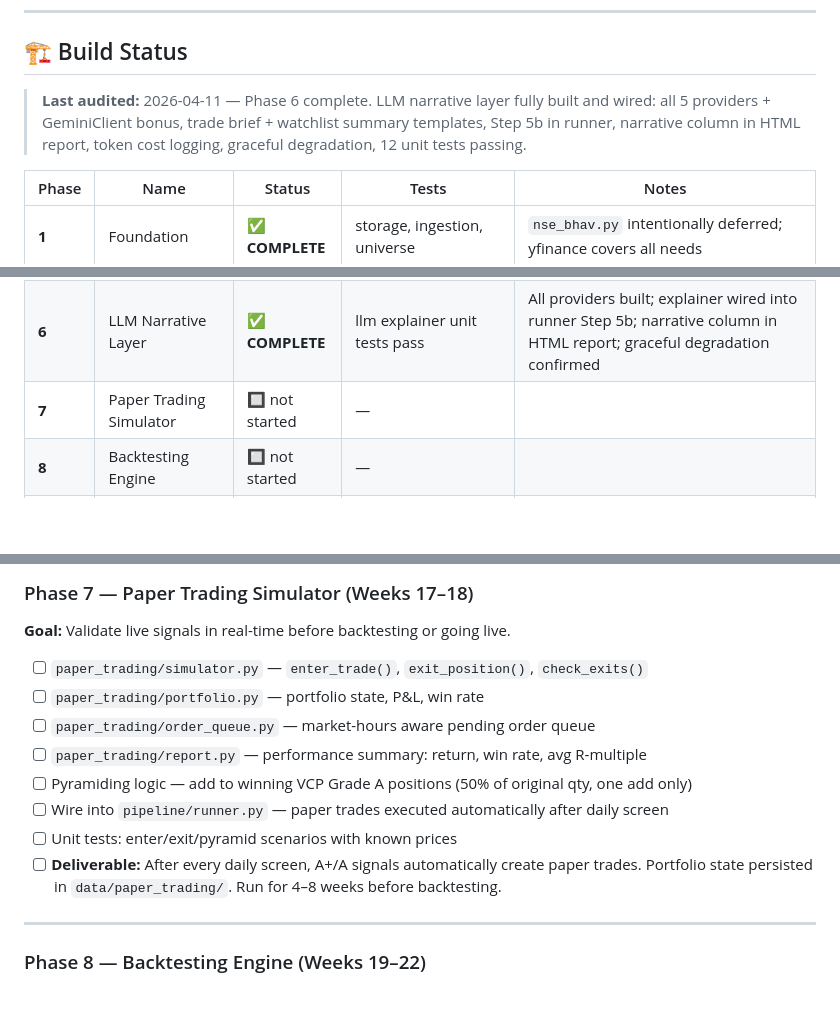
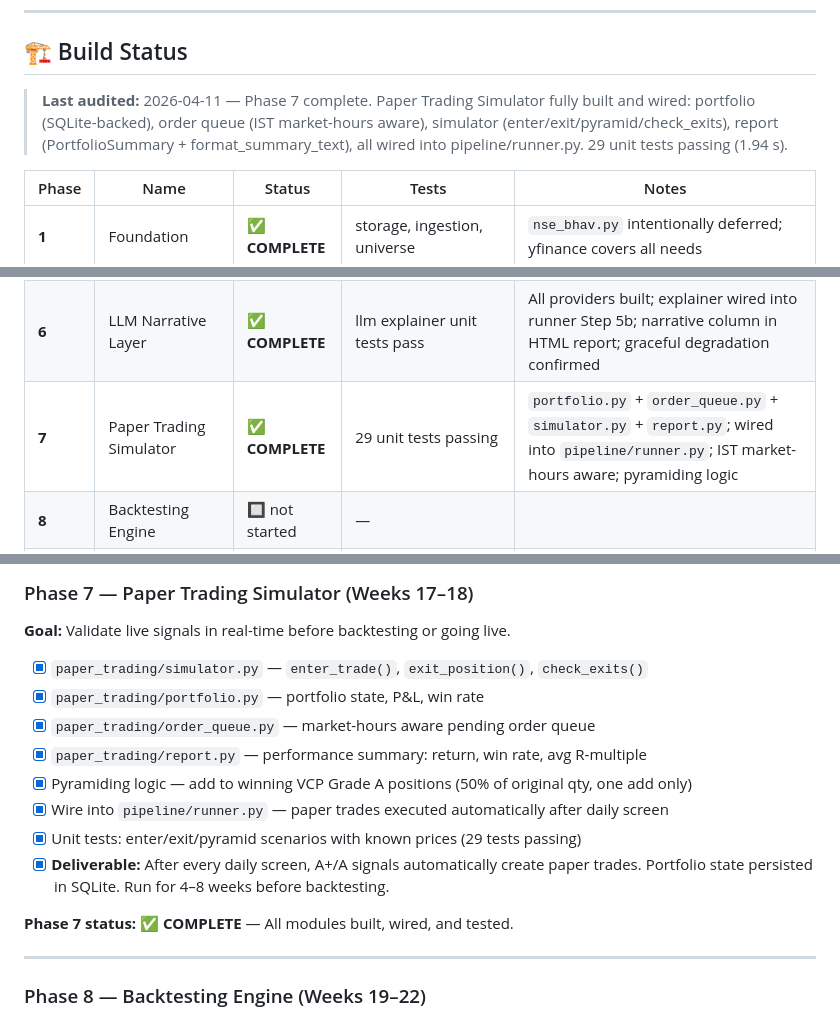
Before and after one commit to ajaydeloli/minervini_ai, a Markdown page: PROJECT_DESIGN.md, 3 parts joined by grey strips. Rendered like a GitHub page; blank space fills up the shorter version.

```diff
--- a/PROJECT_DESIGN.md
+++ b/PROJECT_DESIGN.md
@@ -34,7 +34,7 @@
 
 ## 🏗️ Build Status
 
-> **Last audited:** 2026-04-11 — Phase 6 complete. LLM narrative layer fully built and wired: all 5 providers + GeminiClient bonus, trade brief + watchlist summary templates, Step 5b in runner, narrative column in HTML report, token cost logging, graceful degradation, 12 unit tests passing.
+> **Last audited:** 2026-04-11 — Phase 7 complete. Paper Trading Simulator fully built and wired: portfolio (SQLite-backed), order queue (IST market-hours aware), simulator (enter/exit/pyramid/check_exits), report (PortfolioSummary + format_summary_text), all wired into pipeline/runner.py. 29 unit tests passing (1.94 s).
 
 | Phase | Name | Status | Tests | Notes |
 |---|---|---|---|---|
@@ -44,7 +44,7 @@
 | **4** | Reports, Charts & Alerts | ✅ **COMPLETE** | daily_watchlist, telegram, risk_reward, email, webhook tests pass | All modules built and wired; `run_daily.py` → `runner.py` ✅; `risk_reward.py` wired ✅; `email_alert.py` ✅; `webhook_alert.py` ✅; Agg backend fix ✅ |
 | **5** | Fundamentals & News | ✅ **COMPLETE** | fundamentals + news unit tests pass | Screener.in scraper + 7-day cache; 7-condition fundamental template; RSS keyword scorer; wired into scorer + pipeline |
 | **6** | LLM Narrative Layer | ✅ **COMPLETE** | llm explainer unit tests pass | All providers built; explainer wired into runner Step 5b; narrative column in HTML report; graceful degradation confirmed |
-| **7** | Paper Trading Simulator | 🔲 not started | — | |
+| **7** | Paper Trading Simulator | ✅ **COMPLETE** | 29 unit tests passing | `portfolio.py` + `order_queue.py` + `simulator.py` + `report.py`; wired into `pipeline/runner.py`; IST market-hours aware; pyramiding logic |
 | **8** | Backtesting Engine | 🔲 not started | — | |
 | **9** | Hardening & Production | 🔲 not started | — | |
 | **10** | API Layer (FastAPI) | 🔲 not started | — | |
@@ -1801,14 +1827,16 @@ frontend/
 ### Phase 7 — Paper Trading Simulator (Weeks 17–18)
 **Goal:** Validate live signals in real-time before backtesting or going live.
 
-- [ ] `paper_trading/simulator.py` — `enter_trade()`, `exit_position()`, `check_exits()`
-- [ ] `paper_trading/portfolio.py` — portfolio state, P&L, win rate
-- [ ] `paper_trading/order_queue.py` — market-hours aware pending order queue
-- [ ] `paper_trading/report.py` — performance summary: return, win rate, avg R-multiple
-- [ ] Pyramiding logic — add to winning VCP Grade A positions (50% of original qty, one add only)
-- [ ] Wire into `pipeline/runner.py` — paper trades executed automatically after daily screen
-- [ ] Unit tests: enter/exit/pyramid scenarios with known prices
-- [ ] **Deliverable:** After every daily screen, A+/A signals automatically create paper trades. Portfolio state persisted in `data/paper_trading/`. Run for 4–8 weeks before backtesting.
+- [x] `paper_trading/simulator.py` — `enter_trade()`, `exit_position()`, `check_exits()`
+- [x] `paper_trading/portfolio.py` — portfolio state, P&L, win rate
+- [x] `paper_trading/order_queue.py` — market-hours aware pending order queue
+- [x] `paper_trading/report.py` — performance summary: return, win rate, avg R-multiple
+- [x] Pyramiding logic — add to winning VCP Grade A positions (50% of original qty, one add only)
+- [x] Wire into `pipeline/runner.py` — paper trades executed automatically after daily screen
+- [x] Unit tests: enter/exit/pyramid scenarios with known prices (29 tests passing)
+- [x] **Deliverable:** After every daily screen, A+/A signals automatically create paper trades. Portfolio state persisted in SQLite. Run for 4–8 weeks before backtesting.
+
+**Phase 7 status: ✅ COMPLETE** — All modules built, wired, and tested.
 
 ---
 
```
Also changed, not shown: other parts of PROJECT_DESIGN.md (+27 -1 lines).
